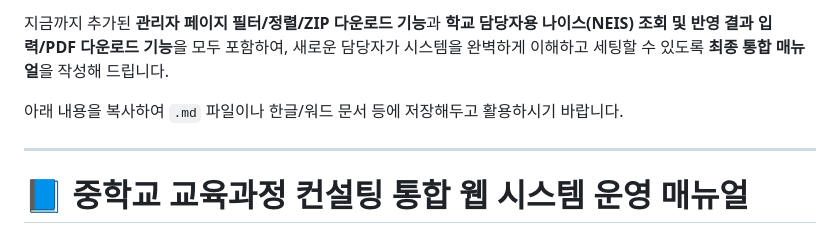
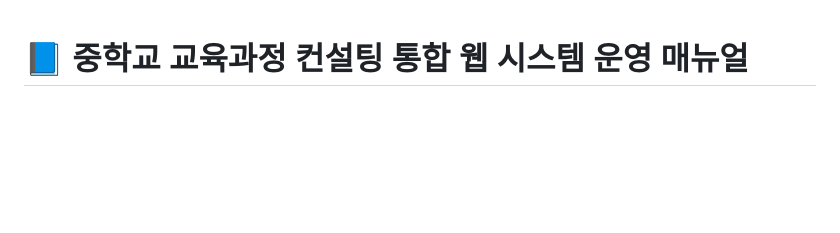
Before and after one commit to techlmh/checkmethod, a Markdown page: README.md, the part around the change. Drawn GitHub-style; blank space fills up the shorter version.

Commit message:
Update README to remove introductory content
Removed introductory text about the final integration manual for the middle school curriculum consulting system.

```diff
--- a/README.md
+++ b/README.md
@@ -1,9 +1,3 @@
-지금까지 추가된 **관리자 페이지 필터/정렬/ZIP 다운로드 기능**과 **학교 담당자용 나이스(NEIS) 조회 및 반영 결과 입력/PDF 다운로드 기능**을 모두 포함하여, 새로운 담당자가 시스템을 완벽하게 이해하고 세팅할 수 있도록 **최종 통합 매뉴얼**을 작성해 드립니다.
-
-아래 내용을 복사하여 `.md` 파일이나 한글/워드 문서 등에 저장해두고 활용하시기 바랍니다.
-
----
-
 # 📘 중학교 교육과정 컨설팅 통합 웹 시스템 운영 매뉴얼
 
 본 매뉴얼은 구글 앱스 스크립트(Google Apps Script)를 활용하여 **컨설팅 위원(입력) - 관리자(조회/통계) - 학교 담당자(반영결과 제출)** 가 유기적으로 연동되는 시스템을 구축하고 운영하는 방법을 안내합니다.
```
